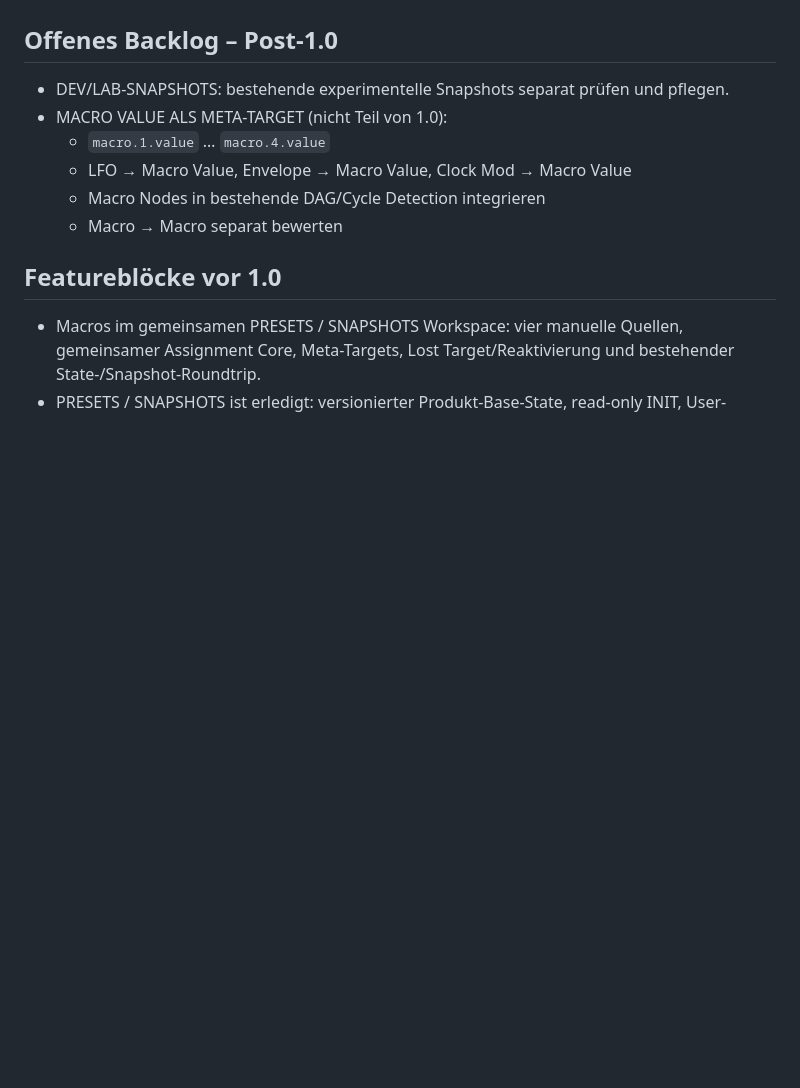
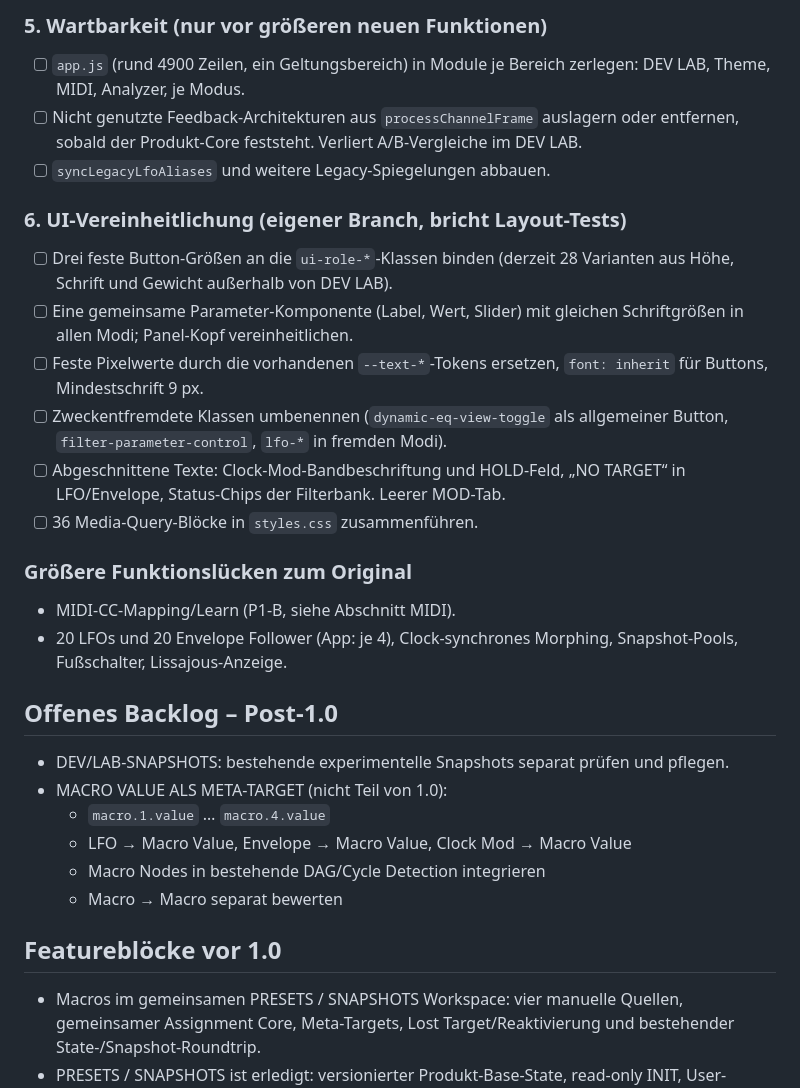
Before and after one commit to hanshaller1/da_filta, a Markdown page: docs/BACKLOG.md, the part around one of its changes. Drawn GitHub-style; blank space fills up the shorter version.

Commit message:
Add prioritized open items from the 2026-10-07 review to the backlog
Co-Authored-By: Claude Opus 5.5 <noreply@anthropic.com>

```diff
--- a/docs/BACKLOG.md
+++ b/docs/BACKLOG.md
@@ -6,3 +70,31 @@ Diese Datei sammelt offene Produkt-, DSP-, Modulations-, MIDI- und Wartungstheme
+### 5. Wartbarkeit (nur vor größeren neuen Funktionen)
+
+- [ ] `app.js` (rund 4900 Zeilen, ein Geltungsbereich) in Module je Bereich
+  zerlegen: DEV LAB, Theme, MIDI, Analyzer, je Modus.
+- [ ] Nicht genutzte Feedback-Architekturen aus `processChannelFrame` auslagern
+  oder entfernen, sobald der Produkt-Core feststeht. Verliert A/B-Vergleiche im
+  DEV LAB.
+- [ ] `syncLegacyLfoAliases` und weitere Legacy-Spiegelungen abbauen.
+
+### 6. UI-Vereinheitlichung (eigener Branch, bricht Layout-Tests)
+
+- [ ] Drei feste Button-Größen an die `ui-role-*`-Klassen binden (derzeit 28
+  Varianten aus Höhe, Schrift und Gewicht außerhalb von DEV LAB).
+- [ ] Eine gemeinsame Parameter-Komponente (Label, Wert, Slider) mit gleichen
+  Schriftgrößen in allen Modi; Panel-Kopf vereinheitlichen.
+- [ ] Feste Pixelwerte durch die vorhandenen `--text-*`-Tokens ersetzen,
+  `font: inherit` für Buttons, Mindestschrift 9 px.
+- [ ] Zweckentfremdete Klassen umbenennen (`dynamic-eq-view-toggle` als
+  allgemeiner Button, `filter-parameter-control`, `lfo-*` in fremden Modi).
+- [ ] Abgeschnittene Texte: Clock-Mod-Bandbeschriftung und HOLD-Feld, „NO
+  TARGET“ in LFO/Envelope, Status-Chips der Filterbank. Leerer MOD-Tab.
+- [ ] 36 Media-Query-Blöcke in `styles.css` zusammenführen.
+
+### Größere Funktionslücken zum Original
+
+- MIDI-CC-Mapping/Learn (P1-B, siehe Abschnitt MIDI).
+- 20 LFOs und 20 Envelope Follower (App: je 4), Clock-synchrones Morphing,
+  Snapshot-Pools, Fußschalter, Lissajous-Anzeige.
 
 ## Offenes Backlog – Post-1.0
 
```
Also changed, not shown: other parts of docs/BACKLOG.md (+64 -0 lines).
